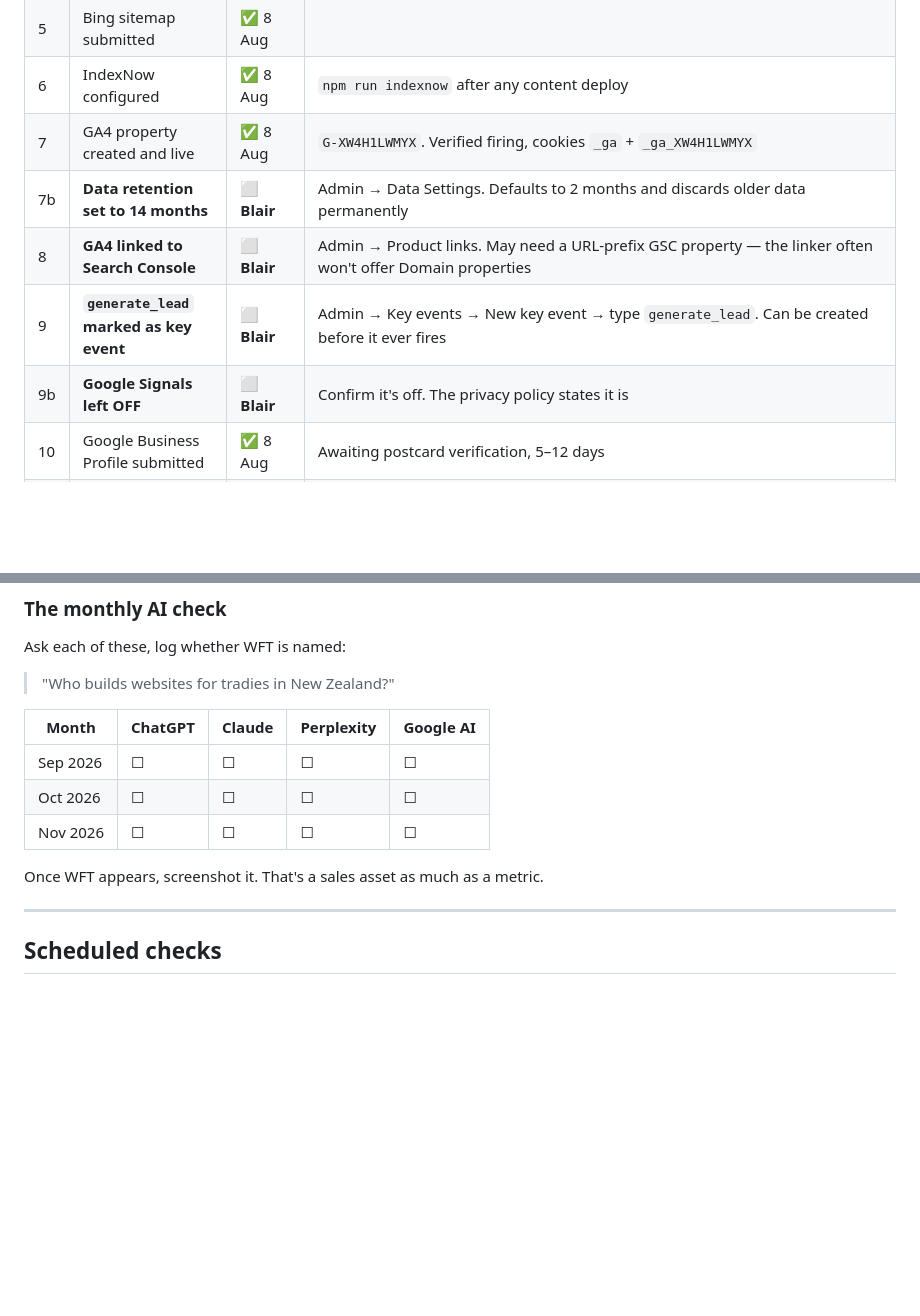
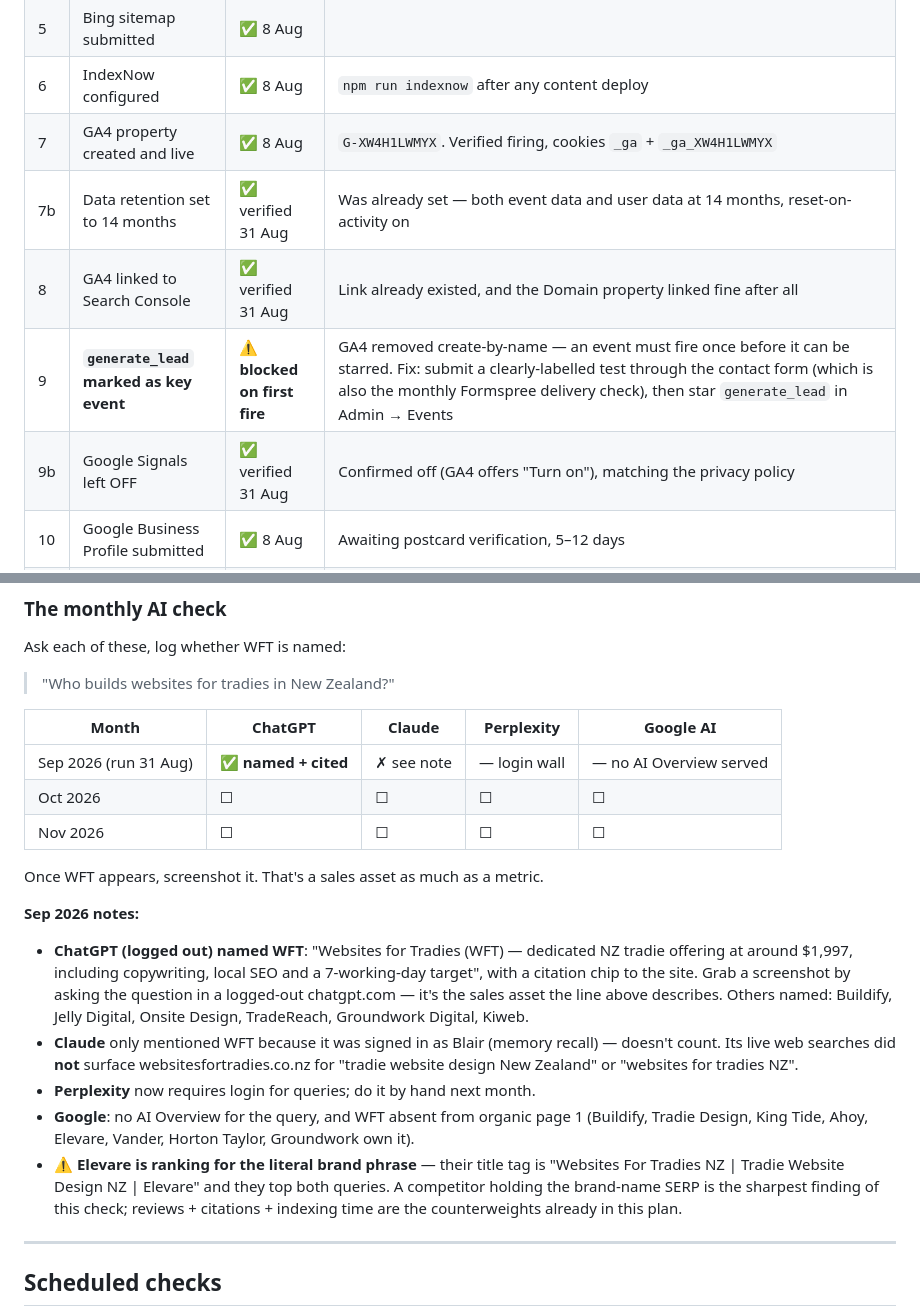
Before and after one commit to MischiefDigital/websites-for-tradies, a Markdown page: docs/90-day-tracker.md, 2 parts joined by grey strips. Drawn GitHub-style; blank space fills up the shorter version.

Commit message:
Log the September AI check and the GA4 verification
The headline: logged-out ChatGPT now names WFT for "who builds websites
for tradies in New Zealand", with a citation to the site — one engine,
one month in. The sharp edge: Elevare ranks for the literal brand
phrase on Google, where WFT is absent from page 1 and no AI Overview
serves. Claude's mention doesn't count (signed in as Blair), and
Perplexity has grown a login wall.

GA4 turned out mostly done already: 14-month retention and the Search
Console link were in place, Signals confirmed off. generate_lead can't
be pre-created in the current GA4 UI — it needs one firing (a labelled
test form submission, doubling as the monthly Formspree check) before
it can be starred.

Co-Authored-By: Claude Fable 5 <noreply@anthropic.com>

```diff
--- a/docs/90-day-tracker.md
+++ b/docs/90-day-tracker.md
@@ -20,10 +20,10 @@ plus what's been done since.
 | 5 | Bing sitemap submitted | ✅ 8 Aug | |
 | 6 | IndexNow configured | ✅ 8 Aug | `npm run indexnow` after any content deploy |
 | 7 | GA4 property created and live | ✅ 8 Aug | `G-XW4H1LWMYX`. Verified firing, cookies `_ga` + `_ga_XW4H1LWMYX` |
-| 7b | **Data retention set to 14 months** | ⬜ **Blair** | Admin → Data Settings. Defaults to 2 months and discards older data permanently |
-| 8 | **GA4 linked to Search Console** | ⬜ **Blair** | Admin → Product links. May need a URL-prefix GSC property — the linker often won't offer Domain properties |
-| 9 | **`generate_lead` marked as key event** | ⬜ **Blair** | Admin → Key events → New key event → type `generate_lead`. Can be created before it ever fires |
-| 9b | **Google Signals left OFF** | ⬜ **Blair** | Confirm it's off. The privacy policy states it is |
+| 7b | Data retention set to 14 months | ✅ verified 31 Aug | Was already set — both event data and user data at 14 months, reset-on-activity on |
+| 8 | GA4 linked to Search Console | ✅ verified 31 Aug | Link already existed, and the Domain property linked fine after all |
+| 9 | **`generate_lead` marked as key event** | ⚠️ **blocked on first fire** | GA4 removed create-by-name — an event must fire once before it can be starred. Fix: submit a clearly-labelled test through the contact form (which is also the monthly Formspree delivery check), then star `generate_lead` in Admin → Events |
+| 9b | Google Signals left OFF | ✅ verified 31 Aug | Confirmed off (GA4 offers "Turn on"), matching the privacy policy |
 | 10 | Google Business Profile submitted | ✅ 8 Aug | Awaiting postcard verification, 5–12 days |
 | 11 | Uptime monitor | ✅ 8 Aug | UptimeRobot. Keyword monitor on the homepage ("Websites That Get Jobs") rather than a plain ping — a failed Vercel build still returns 200 and serves the previous deploy, which a status check would miss. Plus an HTTP check on /pricing/ |
 | 12 | PageSpeed Insights run | ✅ 8 Aug | Mobile: Performance 99, Accessibility 98, Best Practices 100, SEO 100. LCP 1.4s, FCP 0.9s, SI 0.9s, TBT 90ms, CLS 0 |
@@ -123,11 +123,33 @@ Ask each of these, log whether WFT is named:
 
 | Month | ChatGPT | Claude | Perplexity | Google AI |
 |---|---|---|---|---|
-| Sep 2026 | ☐ | ☐ | ☐ | ☐ |
+| Sep 2026 (run 31 Aug) | ✅ **named + cited** | ✗ see note | — login wall | — no AI Overview served |
 | Oct 2026 | ☐ | ☐ | ☐ | ☐ |
 | Nov 2026 | ☐ | ☐ | ☐ | ☐ |
 
 Once WFT appears, screenshot it. That's a sales asset as much as a metric.
+
+**Sep 2026 notes:**
+
+- **ChatGPT (logged out) named WFT**: "Websites for Tradies (WFT) — dedicated
+  NZ tradie offering at around $1,997, including copywriting, local SEO and a
+  7-working-day target", with a citation chip to the site. Grab a screenshot by
+  asking the question in a logged-out chatgpt.com — it's the sales asset the
+  line above describes. Others named: Buildify, Jelly Digital, Onsite Design,
+  TradeReach, Groundwork Digital, Kiweb.
+- **Claude** only mentioned WFT because it was signed in as Blair (memory
+  recall) — doesn't count. Its live web searches did **not** surface
+  websitesfortradies.co.nz for "tradie website design New Zealand" or
+  "websites for tradies NZ".
+- **Perplexity** now requires login for queries; do it by hand next month.
+- **Google**: no AI Overview for the query, and WFT absent from organic page 1
+  (Buildify, Tradie Design, King Tide, Ahoy, Elevare, Vander, Horton Taylor,
+  Groundwork own it).
+- ⚠️ **Elevare is ranking for the literal brand phrase** — their title tag is
+  "Websites For Tradies NZ | Tradie Website Design NZ | Elevare" and they top
+  both queries. A competitor holding the brand-name SERP is the sharpest
+  finding of this check; reviews + citations + indexing time are the
+  counterweights already in this plan.
 
 ---
 
```
